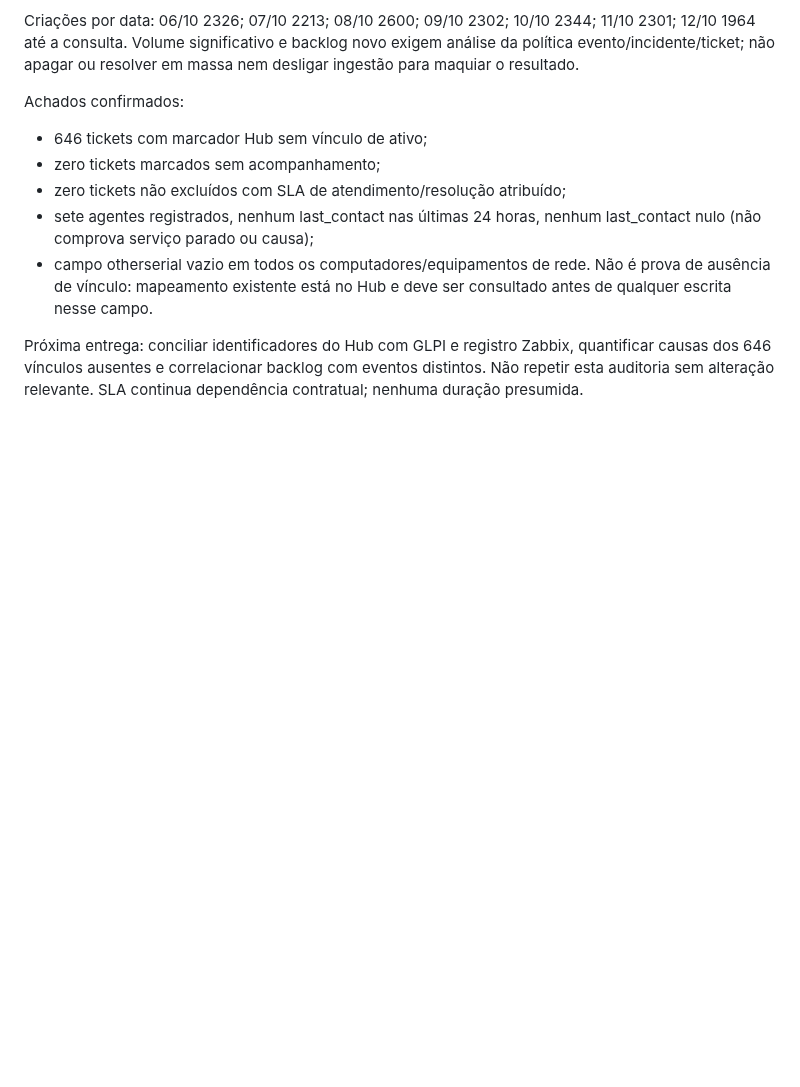
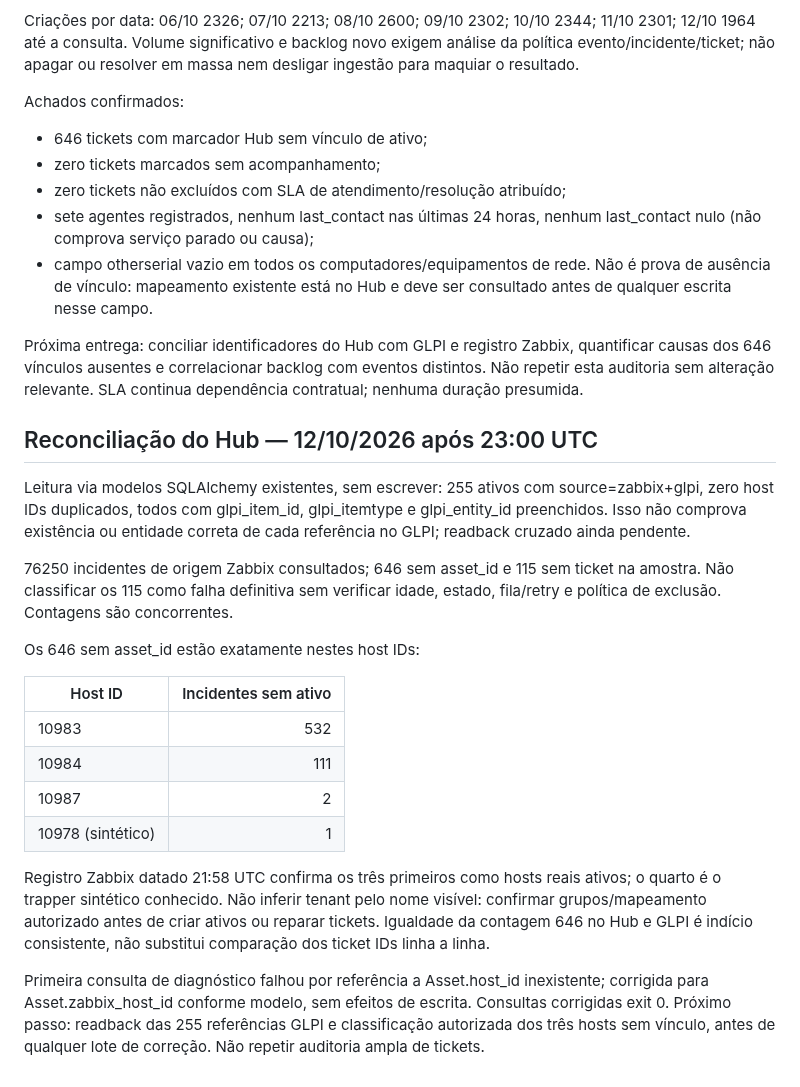
Before and after one commit to resper1965/ness.OS-v2, a Markdown page: docs/execution/glpi-next-delivery-2026-10-12.md, the part around the change. Drawn GitHub-style; blank space fills up the shorter version.

Commit message:
docs(glpi): isolate missing asset links to three real hosts

```diff
--- a/docs/execution/glpi-next-delivery-2026-10-12.md
+++ b/docs/execution/glpi-next-delivery-2026-10-12.md
@@ -65,3 +65,35 @@ Próxima entrega: conciliar identificadores do Hub com GLPI e registro Zabbix,
 quantificar causas dos 646 vínculos ausentes e correlacionar backlog com eventos
 distintos. Não repetir esta auditoria sem alteração relevante. SLA continua
 dependência contratual; nenhuma duração presumida.
+
+## Reconciliação do Hub — 12/10/2026 após 23:00 UTC
+
+Leitura via modelos SQLAlchemy existentes, sem escrever: 255 ativos com
+source=zabbix+glpi, zero host IDs duplicados, todos com glpi_item_id,
+glpi_itemtype e glpi_entity_id preenchidos. Isso não comprova existência ou
+entidade correta de cada referência no GLPI; readback cruzado ainda pendente.
+
+76250 incidentes de origem Zabbix consultados; 646 sem asset_id e 115 sem
+ticket na amostra. Não classificar os 115 como falha definitiva sem verificar
+idade, estado, fila/retry e política de exclusão. Contagens são concorrentes.
+
+Os 646 sem asset_id estão exatamente nestes host IDs:
+
+| Host ID | Incidentes sem ativo |
+| --- | ---: |
+| 10983 | 532 |
+| 10984 | 111 |
+| 10987 | 2 |
+| 10978 (sintético) | 1 |
+
+Registro Zabbix datado 21:58 UTC confirma os três primeiros como hosts reais
+ativos; o quarto é o trapper sintético conhecido. Não inferir tenant pelo nome
+visível: confirmar grupos/mapeamento autorizado antes de criar ativos ou
+reparar tickets. Igualdade da contagem 646 no Hub e GLPI é indício consistente,
+não substitui comparação dos ticket IDs linha a linha.
+
+Primeira consulta de diagnóstico falhou por referência a Asset.host_id
+inexistente; corrigida para Asset.zabbix_host_id conforme modelo, sem efeitos
+de escrita. Consultas corrigidas exit 0. Próximo passo: readback das 255
+referências GLPI e classificação autorizada dos três hosts sem vínculo, antes
+de qualquer lote de correção. Não repetir auditoria ampla de tickets.
```
